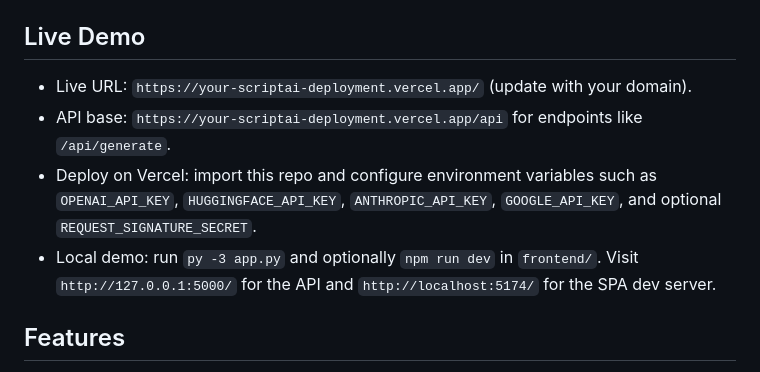
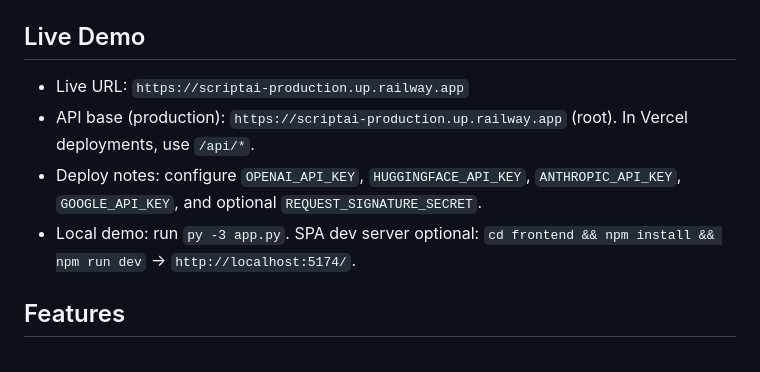
Before and after one commit to qtaura/ScriptAI, a Markdown page: README.md, the part around one of its changes. Drawn GitHub-style.

Commit message:
docs(readme): professionalize intro, add live demo link, and screenshot placeholder

```diff
--- a/README.md
+++ b/README.md
@@ -67,10 +73,10 @@ Notes
 
 ## Live Demo
 
-- Live URL: `https://your-scriptai-deployment.vercel.app/` (update with your domain).
-- API base: `https://your-scriptai-deployment.vercel.app/api` for endpoints like `/api/generate`.
-- Deploy on Vercel: import this repo and configure environment variables such as `OPENAI_API_KEY`, `HUGGINGFACE_API_KEY`, `ANTHROPIC_API_KEY`, `GOOGLE_API_KEY`, and optional `REQUEST_SIGNATURE_SECRET`.
-- Local demo: run `py -3 app.py` and optionally `npm run dev` in `frontend/`. Visit `http://127.0.0.1:5000/` for the API and `http://localhost:5174/` for the SPA dev server.
+- Live URL: `https://scriptai-production.up.railway.app`
+- API base (production): `https://scriptai-production.up.railway.app` (root). In Vercel deployments, use `/api/*`.
+- Deploy notes: configure `OPENAI_API_KEY`, `HUGGINGFACE_API_KEY`, `ANTHROPIC_API_KEY`, `GOOGLE_API_KEY`, and optional `REQUEST_SIGNATURE_SECRET`.
+- Local demo: run `py -3 app.py`. SPA dev server optional: `cd frontend && npm install && npm run dev` → `http://localhost:5174/`.
 
 ## Features
 - Provider‑agnostic model adapters: OpenAI, Anthropic Claude, Google Gemini, HuggingFace, and a Local stub.
```
Also changed, not shown: other parts of README.md (+6 -0 lines).
